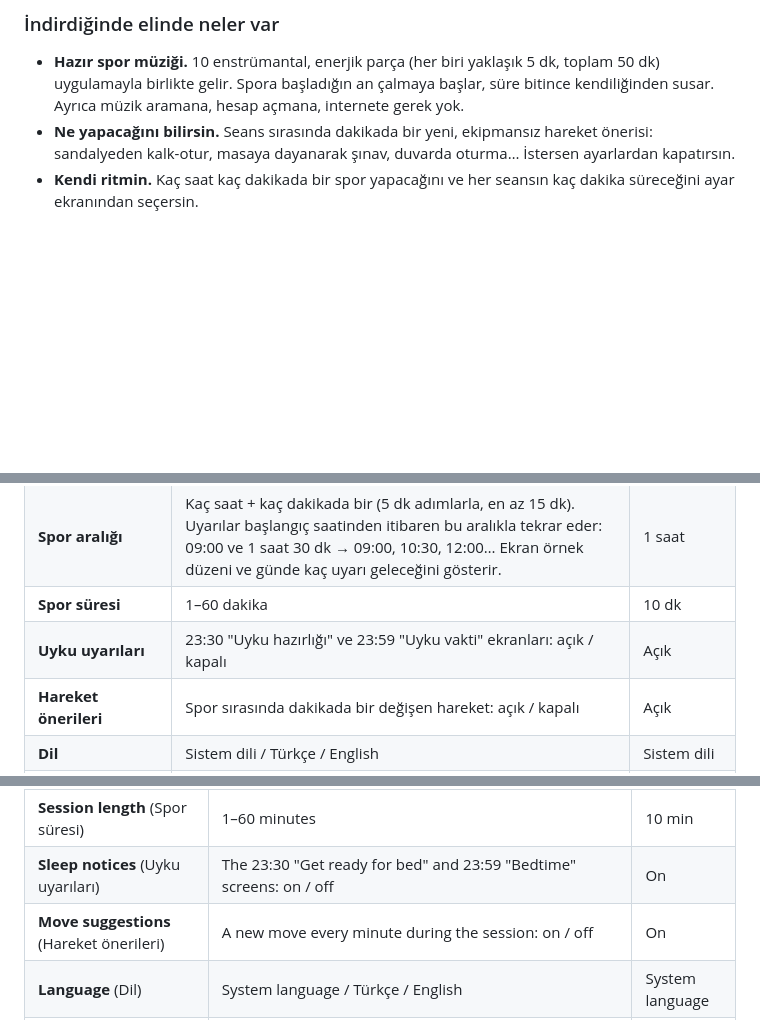
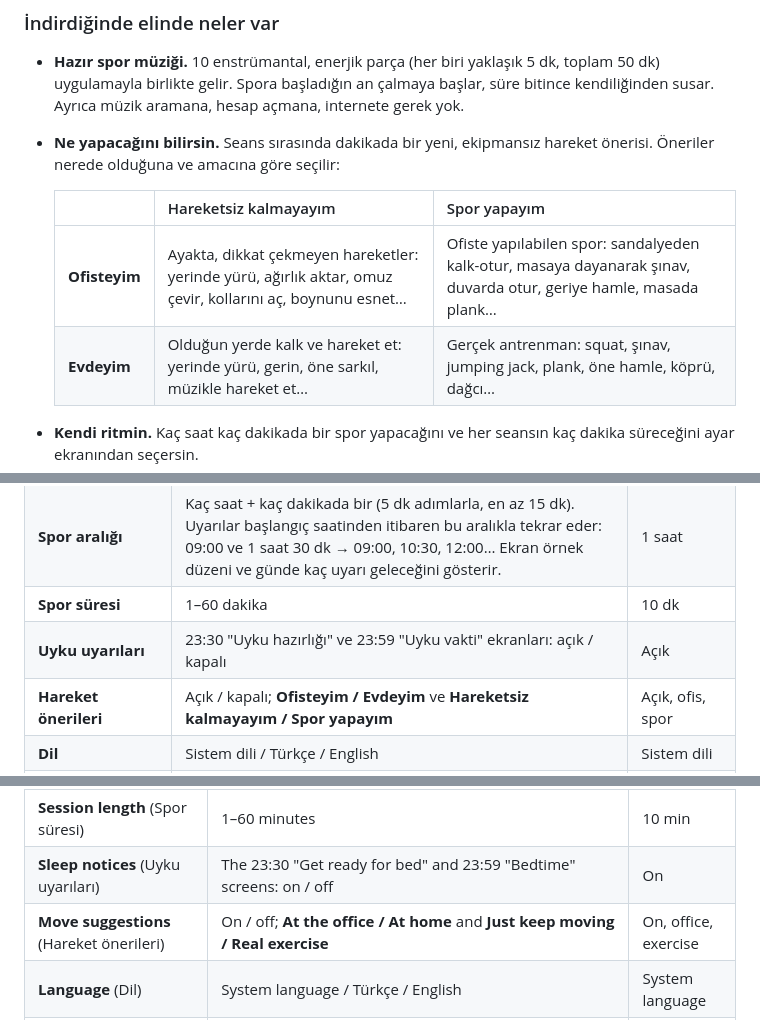
Before and after one commit to skagancelik/spor-vakti, a Markdown page: README.md, 3 parts joined by grey strips. Drawn GitHub-style; blank space fills up the shorter version.

```diff
--- a/README.md
+++ b/README.md
@@ -15,7 +15,12 @@ Sana ne yapacağını söylemez. Ama sana sorar: **gerçekten yapıyor musun, yo
 ### İndirdiğinde elinde neler var
 
 - **Hazır spor müziği.** 10 enstrümantal, enerjik parça (her biri yaklaşık 5 dk, toplam 50 dk) uygulamayla birlikte gelir. Spora başladığın an çalmaya başlar, süre bitince kendiliğinden susar. Ayrıca müzik aramana, hesap açmana, internete gerek yok.
-- **Ne yapacağını bilirsin.** Seans sırasında dakikada bir yeni, ekipmansız hareket önerisi: sandalyeden kalk-otur, masaya dayanarak şınav, duvarda oturma… İstersen ayarlardan kapatırsın.
+- **Ne yapacağını bilirsin.** Seans sırasında dakikada bir yeni, ekipmansız hareket önerisi. Öneriler nerede olduğuna ve amacına göre seçilir:
+
+  | | Hareketsiz kalmayayım | Spor yapayım |
+  |---|---|---|
+  | **Ofisteyim** | Ayakta, dikkat çekmeyen hareketler: yerinde yürü, ağırlık aktar, omuz çevir, kollarını aç, boynunu esnet… | Ofiste yapılabilen spor: sandalyeden kalk-otur, masaya dayanarak şınav, duvarda otur, geriye hamle, masada plank… |
+  | **Evdeyim** | Olduğun yerde kalk ve hareket et: yerinde yürü, gerin, öne sarkıl, müzikle hareket et… | Gerçek antrenman: squat, şınav, jumping jack, plank, öne hamle, köprü, dağcı… |
 - **Kendi ritmin.** Kaç saat kaç dakikada bir spor yapacağını ve her seansın kaç dakika süreceğini ayar ekranından seçersin.
 - **Dürüst bir hesap.** Her seans, her pas, kaçırılan her dakika kayda geçer; `rapor.command` son 7 günü gösterir.
 - **Doğru anda susar.** Görüşmedeyken, ekran paylaşırken ya da bilgisayar başında değilken araya girmez. Son aralıkta zaten masadan kalktıysan o uyarıyı atlar.
@@ -90,7 +95,7 @@ Spor ekranında sağ üstteki **Ayarlar** düğmesine bas (ya da `A`), veya iste
 | **Spor aralığı** | Kaç saat + kaç dakikada bir (5 dk adımlarla, en az 15 dk). Uyarılar başlangıç saatinden itibaren bu aralıkla tekrar eder: 09:00 ve 1 saat 30 dk → 09:00, 10:30, 12:00… Ekran örnek düzeni ve günde kaç uyarı geleceğini gösterir. | 1 saat |
 | **Spor süresi** | 1–60 dakika | 10 dk |
 | **Uyku uyarıları** | 23:30 "Uyku hazırlığı" ve 23:59 "Uyku vakti" ekranları: açık / kapalı | Açık |
-| **Hareket önerileri** | Spor sırasında dakikada bir değişen hareket: açık / kapalı | Açık |
+| **Hareket önerileri** | Açık / kapalı; **Ofisteyim / Evdeyim** ve **Hareketsiz kalmayayım / Spor yapayım** | Açık, ofis, spor |
 | **Dil** | Sistem dili / Türkçe / English | Sistem dili |
 | **Masadan zaten kalktıysan uyarma** | Son aralıkta 5 dakikadan uzun bilgisayardan uzaktaysan o uyarıyı atla | Açık |
 | **Müzik** | Spor boyunca müzik çal: açık / kapalı, ses seviyesi (%10–100) | Açık, %80 |
@@ -191,7 +201,7 @@ Press **Ayarlar** (or `A`) on the workout prompt, or double-click `ayarlar.comma
 | **Interval** (Spor aralığı) | Hours + minutes, 5-minute steps, at least 15 min. Prompts repeat from the start time: 09:00 and 1 h 30 min → 09:00, 10:30, 12:00… The window previews the schedule and how many prompts you'll get per day. | 1 hour |
 | **Session length** (Spor süresi) | 1–60 minutes | 10 min |
 | **Sleep notices** (Uyku uyarıları) | The 23:30 "Get ready for bed" and 23:59 "Bedtime" screens: on / off | On |
-| **Move suggestions** (Hareket önerileri) | A new move every minute during the session: on / off | On |
+| **Move suggestions** (Hareket önerileri) | On / off; **At the office / At home** and **Just keep moving / Real exercise** | On, office, exercise |
 | **Language** (Dil) | System language / Türkçe / English | System language |
 | **Skip if already up** (Masadan zaten kalktıysan uyarma) | Skip the prompt if you were away for 5+ minutes during the last interval | On |
 | **Music** (Müzik) | Play music during the session: on / off, volume (10–100%) | On, 80% |
```
Also changed, not shown: other parts of README.md (+6 -1 lines), docs/7-ayarlar.png, 1 other file.
